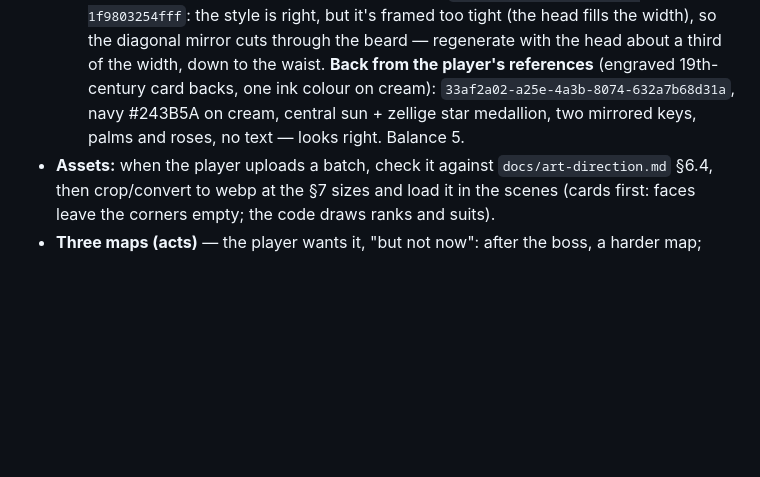
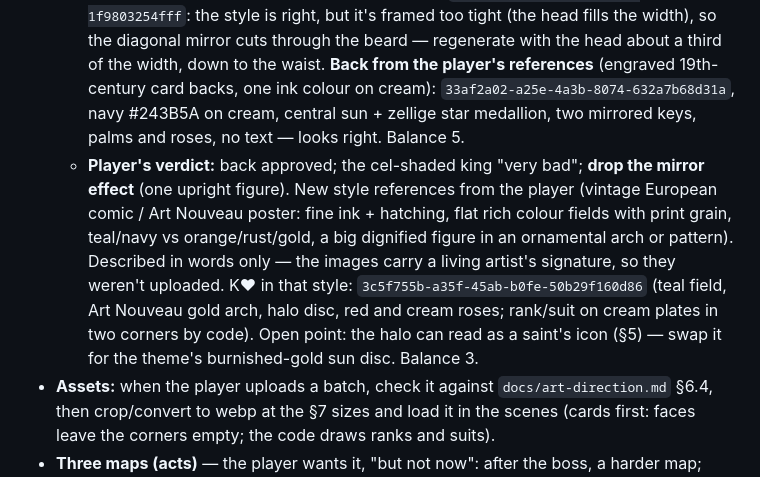
Before and after one commit to 7oossam/bloot, a Markdown page: HANDOFF.md, the part around the change. Drawn GitHub-style; blank space fills up the shorter version.

Commit message:
HANDOFF: Art Nouveau card style, no mirroring
Co-Authored-By: Claude Opus 5.5 <noreply@anthropic.com>
Claude-Session: https://claude.ai/code/session_01WaaYVqLGUuyHzLiybuAKCY

```diff
--- a/HANDOFF.md
+++ b/HANDOFF.md
@@ -57,6 +57,7 @@
   - **Cards generated** (§8 step 2, nano_banana_pro 2k, 2:3 = 1696×2528, crop to 5:7 for `CARD_W/H` 132×190; andalus ref for all, + hara + sadu refs for spades). Frameless on purpose: the code draws one frame and the corner rank/suit so all 12 match. Job ids — hearts K `2341dfd3-7a2f-4d1b-9bcd-c97a2c94958b` Q `7411aa7c-5d91-4237-8d7c-f94036bb1d1c` J `30e2c126-2658-48e7-8526-e91703ba3944`; diamonds K `8614fdd1-02e1-45dc-9ff5-c3951d71084b` Q `5dd03795-9ad9-42e5-a38c-bc03a5175f53` J `f28cfb32-654d-4293-a5f6-b20b4ec1a9eb` (first try was flagged nsfw by Higgsfield and refunded; reworded as a squire in his twenties); clubs K `42edae19-a0fd-4ed0-b2da-1792f92b0224` Q `bdfa7eed-8379-46b5-a7e5-aba2eae132ee` J `f714eec9-6894-4bb2-8066-2548a5dd7ab3`; spades K `9836849d-36a9-4eb8-b0f3-aa7b44881b3a` Q `1f645e85-ab9e-4f4d-b01c-f031466522d2` J `fbbd0317-4a30-4ba4-a790-a6ac32f9d20b`; back `90342243-b0fc-4cf8-8a65-f5fbc0057491`. Review: one hand, courts read by colour at table size, modest; issues: 5 faces have notched/cut corners or a thin inner border (hidden by the code's frame + corner plates), figures are three-quarter length (faces small at 132×190), spades J looks too modern. Waiting on the player's verdict, then: webp 528×760 into `public/assets/cards/` and draw them in `CardView.ts`. Balance 13.
   - **The player rejected that card set** ("make it a playing card, not a painting"; didn't like the back) and asked to agree on one design first. **New design, 2 images (4 cr):** a graphic printed-deck style (even ink outlines, flat fills, 5-colour palette red/turquoise/gold/ink/cream, cream background). Only the **upper half** is generated (`b22fe568-76bd-45f9-a7d8-34fd6c36eba2`, K♥, 4:3; crop above the ground line at y≈1652) and the code mirrors it 180° into a double-headed court card inside a framed panel, with the rank and suit in two corners. Back `f88ad02c-e1a9-4431-a7e9-8e9302daf52f`: terracotta field, fine cream sadu lattice, small gold sun medallion. Mock-up made with PIL (panel x 96..432 of 528, corner index column 96 px). Waiting on the player's verdict before the other 11 faces. Balance 9.
   - **Also rejected.** The player's pick: the **mythology card set** look (per-suit flat colour field, white diagonal corners for the index, big expressive figure, bold lineart + cel shading) **mirrored** top-bottom. K♥ in that style `67f1fad4-190c-4fdd-8936-1f9803254fff`: the style is right, but it's framed too tight (the head fills the width), so the diagonal mirror cuts through the beard — regenerate with the head about a third of the width, down to the waist. **Back from the player's references** (engraved 19th-century card backs, one ink colour on cream): `33af2a02-a25e-4a3b-8074-632a7b68d31a`, navy #243B5A on cream, central sun + zellige star medallion, two mirrored keys, palms and roses, no text — looks right. Balance 5.
+  - **Player's verdict:** back approved; the cel-shaded king "very bad"; **drop the mirror effect** (one upright figure). New style references from the player (vintage European comic / Art Nouveau poster: fine ink + hatching, flat rich colour fields with print grain, teal/navy vs orange/rust/gold, a big dignified figure in an ornamental arch or pattern). Described in words only — the images carry a living artist's signature, so they weren't uploaded. K♥ in that style: `3c5f755b-a35f-45ab-b0fe-50b29f160d86` (teal field, Art Nouveau gold arch, halo disc, red and cream roses; rank/suit on cream plates in two corners by code). Open point: the halo can read as a saint's icon (§5) — swap it for the theme's burnished-gold sun disc. Balance 3.
 - **Assets:** when the player uploads a batch, check it against `docs/art-direction.md` §6.4, then crop/convert to webp at the §7 sizes and load it in the scenes (cards first: faces leave the corners empty; the code draws ranks and suits).
 - **Three maps (acts)** — the player wants it, "but not now": after the boss, a harder map; الحوت appears at the start of each map (never mid-map) with stronger blessings.
 - Playtest on a phone; tune numbers in `baseOptions` (`src/roguelike/jokers.ts`), `opponents.ts` and `blessings.ts`.
```
